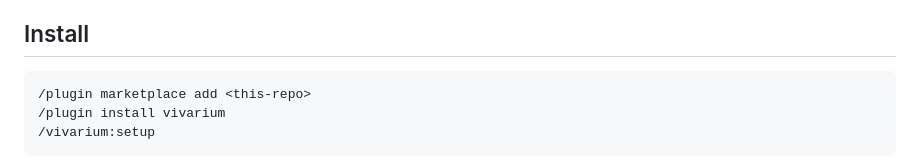
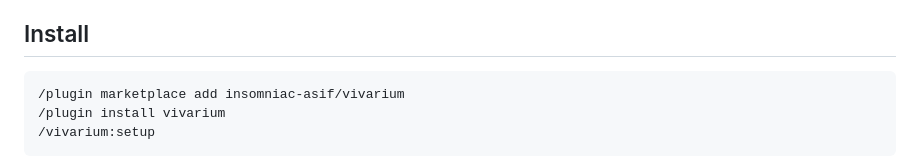
Before and after one commit to insomniac-asif/vivarium, a Markdown page: README.md, the part around the change. GitHub-like rendering.

Commit message:
README: real marketplace install path

````diff
--- a/README.md
+++ b/README.md
@@ -39,7 +39,7 @@ picker. See [docs/format.md](docs/format.md) for the full contract.
 ## Install
 
 ```
-/plugin marketplace add <this-repo>
+/plugin marketplace add insomniac-asif/vivarium
 /plugin install vivarium
 /vivarium:setup
 ```
````
